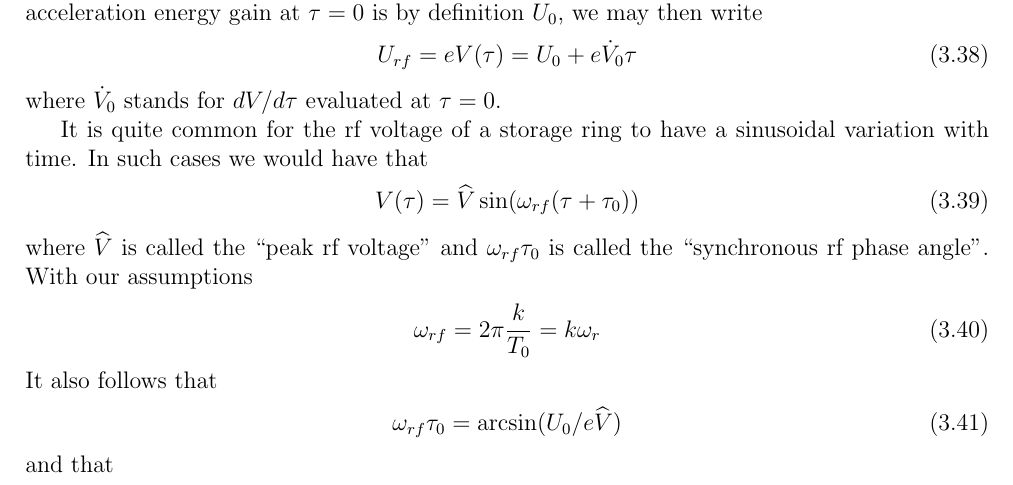
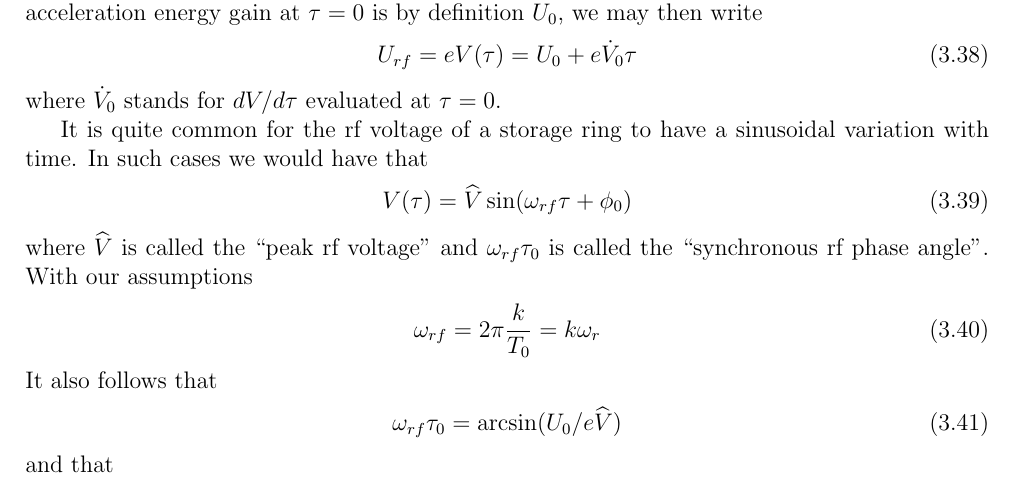
Before and after one commit to lnls-fac/doc-sands-adaptation, a LaTeX thesis (sands-adaptation.tex, which reads Chapter_3/3_04_EnergyLossGain.tex): part of page 56 of 110, cut so that both start at the same text. Compiled offline with pdfLaTeX.

Commit message:
change \tau_0 to \phi_0

```diff
--- a/Chapter_3/3_04_EnergyLossGain.tex
+++ b/Chapter_3/3_04_EnergyLossGain.tex
@@ -138,7 +138,7 @@ where $\dot{V}_0$ stands for $dV/d\tau$ evaluated at $\tau=0$.
 
 It is quite common for the rf voltage of a storage ring to have a sinusoidal variation with time. In such cases we would have that
 \begin{align}\label{eq:3.36}
-	V(\tau) = \widehat{V} \sin(\omega_{rf}(\tau+\tau_0))
+	V(\tau) = \widehat{V} \sin(\omega_{rf}\tau+\phi_0)
 \end{align}
 where $\widehat{V}$ is called the ``peak rf voltage'' and $\omega_{rf}\tau_0$  is called the ``synchronous rf phase angle''. With our assumptions
 \begin{align}
```
